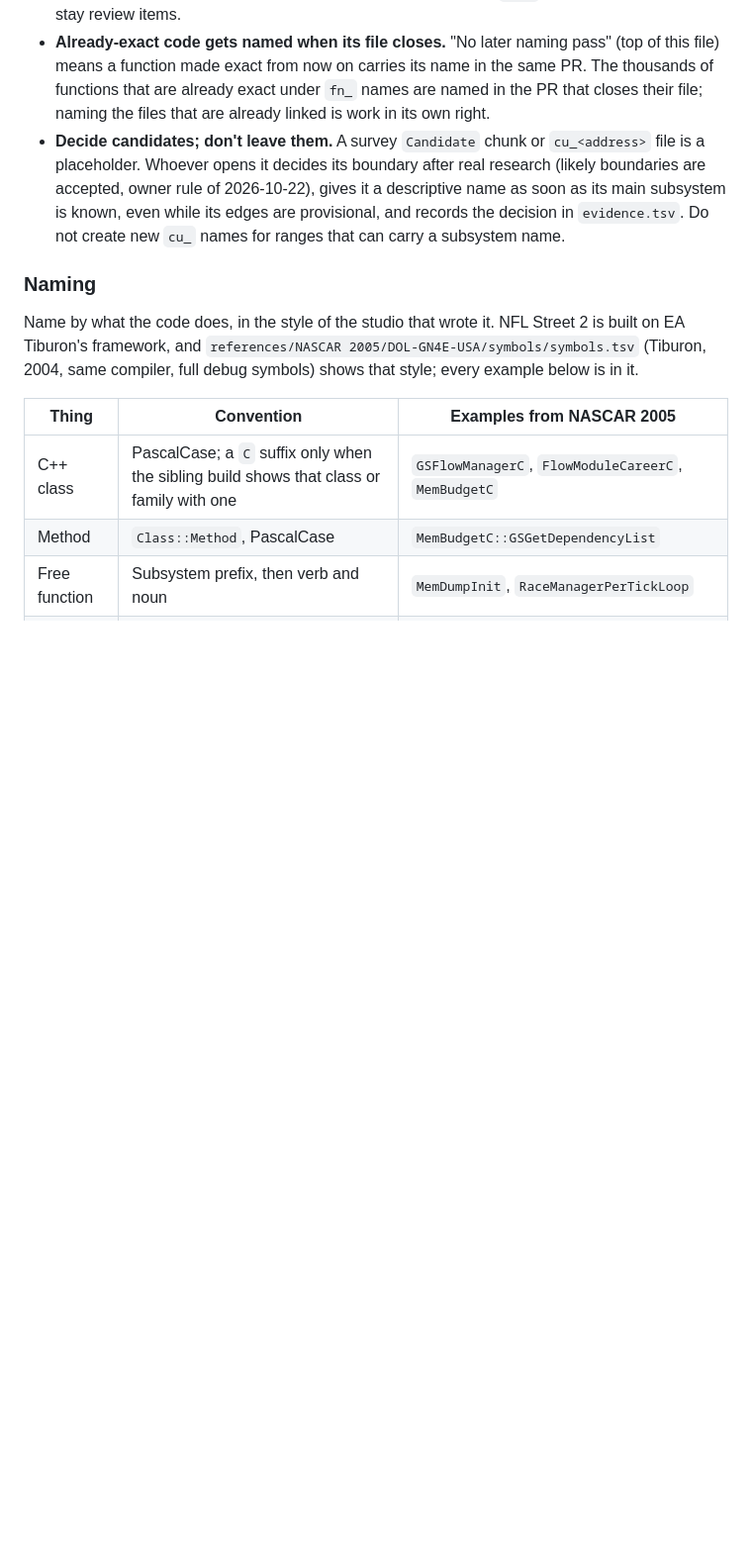
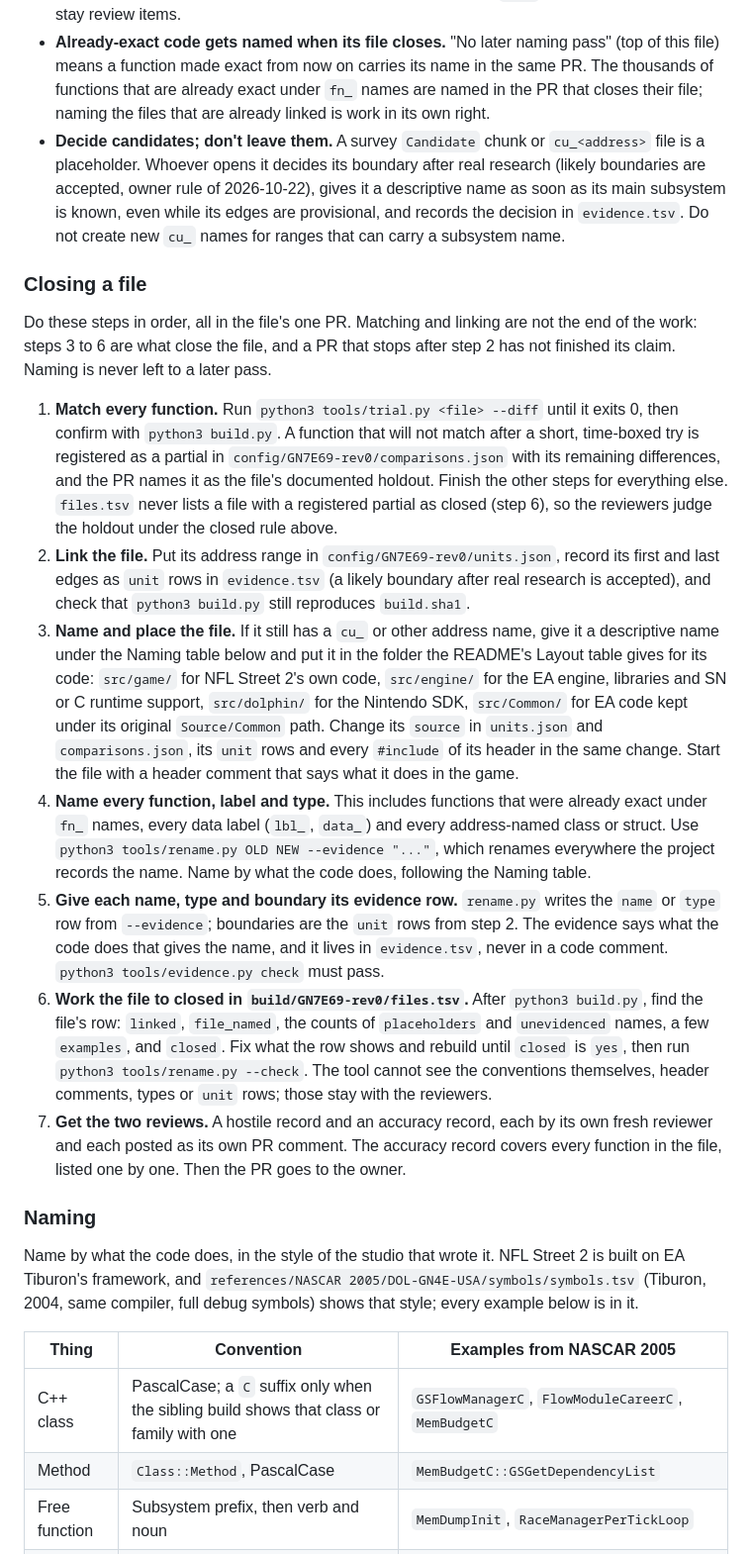
Before and after one commit to mitsevox/nflstreet2, a Markdown page: AGENTS.md, the part around the change. Shown at 99% size. GitHub-like rendering; blank space fills up the shorter version.

Commit message:
Docs: add the "Closing a file" procedure (GN7E69-rev0)
AGENTS.md's Project section gains the seven ordered steps every file PR
follows: match, link, name and place the file, name every function, label
and type, evidence rows, work files.tsv to closed, then the two reviews.
CONTRIBUTING.md's task loop points to it.

Co-Authored-By: Claude Opus 5.5 <noreply@anthropic.com>
Claude-Session: https://claude.ai/code/session_0196PkRhBq2nbfZbED8A1eMA

```diff
--- a/AGENTS.md
+++ b/AGENTS.md
@@ -44,6 +44,18 @@ Before calling a shared change safe for every target, an agent has done four thi
 - **Already-exact code gets named when its file closes.** "No later naming pass" (top of this file) means a function made exact from now on carries its name in the same PR. The thousands of functions that are already exact under `fn_` names are named in the PR that closes their file; naming the files that are already linked is work in its own right.
 - **Decide candidates; don't leave them.** A survey `Candidate` chunk or `cu_<address>` file is a placeholder. Whoever opens it decides its boundary after real research (likely boundaries are accepted, owner rule of 2026-10-22), gives it a descriptive name as soon as its main subsystem is known, even while its edges are provisional, and records the decision in `evidence.tsv`. Do not create new `cu_` names for ranges that can carry a subsystem name.
 
+### Closing a file
+
+Do these steps in order, all in the file's one PR. Matching and linking are not the end of the work: steps 3 to 6 are what close the file, and a PR that stops after step 2 has not finished its claim. Naming is never left to a later pass.
+
+1. **Match every function.** Run `python3 tools/trial.py <file> --diff` until it exits 0, then confirm with `python3 build.py`. A function that will not match after a short, time-boxed try is registered as a partial in `config/GN7E69-rev0/comparisons.json` with its remaining differences, and the PR names it as the file's documented holdout. Finish the other steps for everything else. `files.tsv` never lists a file with a registered partial as closed (step 6), so the reviewers judge the holdout under the closed rule above.
+2. **Link the file.** Put its address range in `config/GN7E69-rev0/units.json`, record its first and last edges as `unit` rows in `evidence.tsv` (a likely boundary after real research is accepted), and check that `python3 build.py` still reproduces `build.sha1`.
+3. **Name and place the file.** If it still has a `cu_` or other address name, give it a descriptive name under the Naming table below and put it in the folder the README's Layout table gives for its code: `src/game/` for NFL Street 2's own code, `src/engine/` for the EA engine, libraries and SN or C runtime support, `src/dolphin/` for the Nintendo SDK, `src/Common/` for EA code kept under its original `Source/Common` path. Change its `source` in `units.json` and `comparisons.json`, its `unit` rows and every `#include` of its header in the same change. Start the file with a header comment that says what it does in the game.
+4. **Name every function, label and type.** This includes functions that were already exact under `fn_` names, every data label (`lbl_`, `data_`) and every address-named class or struct. Use `python3 tools/rename.py OLD NEW --evidence "..."`, which renames everywhere the project records the name. Name by what the code does, following the Naming table.
+5. **Give each name, type and boundary its evidence row.** `rename.py` writes the `name` or `type` row from `--evidence`; boundaries are the `unit` rows from step 2. The evidence says what the code does that gives the name, and it lives in `evidence.tsv`, never in a code comment. `python3 tools/evidence.py check` must pass.
+6. **Work the file to closed in `build/GN7E69-rev0/files.tsv`.** After `python3 build.py`, find the file's row: `linked`, `file_named`, the counts of `placeholders` and `unevidenced` names, a few `examples`, and `closed`. Fix what the row shows and rebuild until `closed` is `yes`, then run `python3 tools/rename.py --check`. The tool cannot see the conventions themselves, header comments, types or `unit` rows; those stay with the reviewers.
+7. **Get the two reviews.** A hostile record and an accuracy record, each by its own fresh reviewer and each posted as its own PR comment. The accuracy record covers every function in the file, listed one by one. Then the PR goes to the owner.
+
 ### Naming
 
 Name by what the code does, in the style of the studio that wrote it. NFL Street 2 is built on EA Tiburon's framework, and `references/NASCAR 2005/DOL-GN4E-USA/symbols/symbols.tsv` (Tiburon, 2004, same compiler, full debug symbols) shows that style; every example below is in it.
```
Also changed, not shown: CONTRIBUTING.md (+2 -0 lines).
